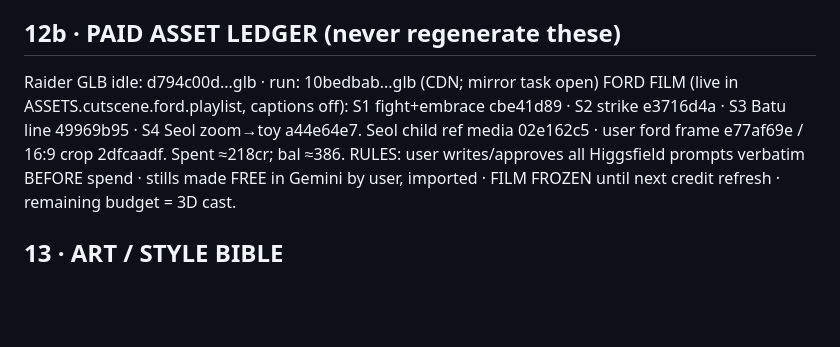
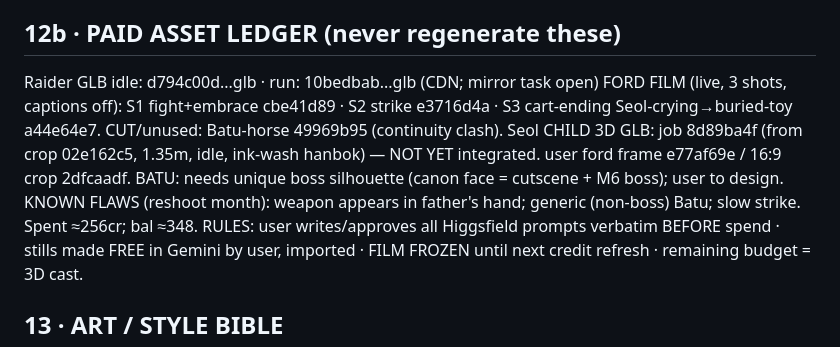
Before and after one commit to selma123x/snow-over-liaodong, a Markdown page: PROJECT-INDEX.md, the part around the change. GitHub-like rendering; blank space fills up the shorter version.

Commit message:
index: correct ford ledger (3-shot), log child Seol GLB, Batu boss note, balance ~348

```diff
--- a/PROJECT-INDEX.md
+++ b/PROJECT-INDEX.md
@@ -91,9 +91,13 @@ the replacement workflow reference implementation.
 
 ## 12b · PAID ASSET LEDGER (never regenerate these)
 Raider GLB idle: d794c00d...glb · run: 10bedbab...glb (CDN; mirror task open)
-FORD FILM (live in ASSETS.cutscene.ford.playlist, captions off): S1 fight+embrace cbe41d89 ·
-S2 strike e3716d4a · S3 Batu line 49969b95 · S4 Seol zoom→toy a44e64e7. Seol child ref media
-02e162c5 · user ford frame e77af69e / 16:9 crop 2dfcaadf. Spent ≈218cr; bal ≈386.
+FORD FILM (live, 3 shots, captions off): S1 fight+embrace cbe41d89 · S2 strike e3716d4a ·
+S3 cart-ending Seol-crying→buried-toy a44e64e7. CUT/unused: Batu-horse 49969b95 (continuity clash).
+Seol CHILD 3D GLB: job 8d89ba4f (from crop 02e162c5, 1.35m, idle, ink-wash hanbok) — NOT YET
+integrated. user ford frame e77af69e / 16:9 crop 2dfcaadf.
+BATU: needs unique boss silhouette (canon face = cutscene + M6 boss); user to design.
+KNOWN FLAWS (reshoot month): weapon appears in father's hand; generic (non-boss) Batu; slow strike.
+Spent ≈256cr; bal ≈348.
 RULES: user writes/approves all Higgsfield prompts verbatim BEFORE spend · stills made FREE in
 Gemini by user, imported · FILM FROZEN until next credit refresh · remaining budget = 3D cast.
 
```
